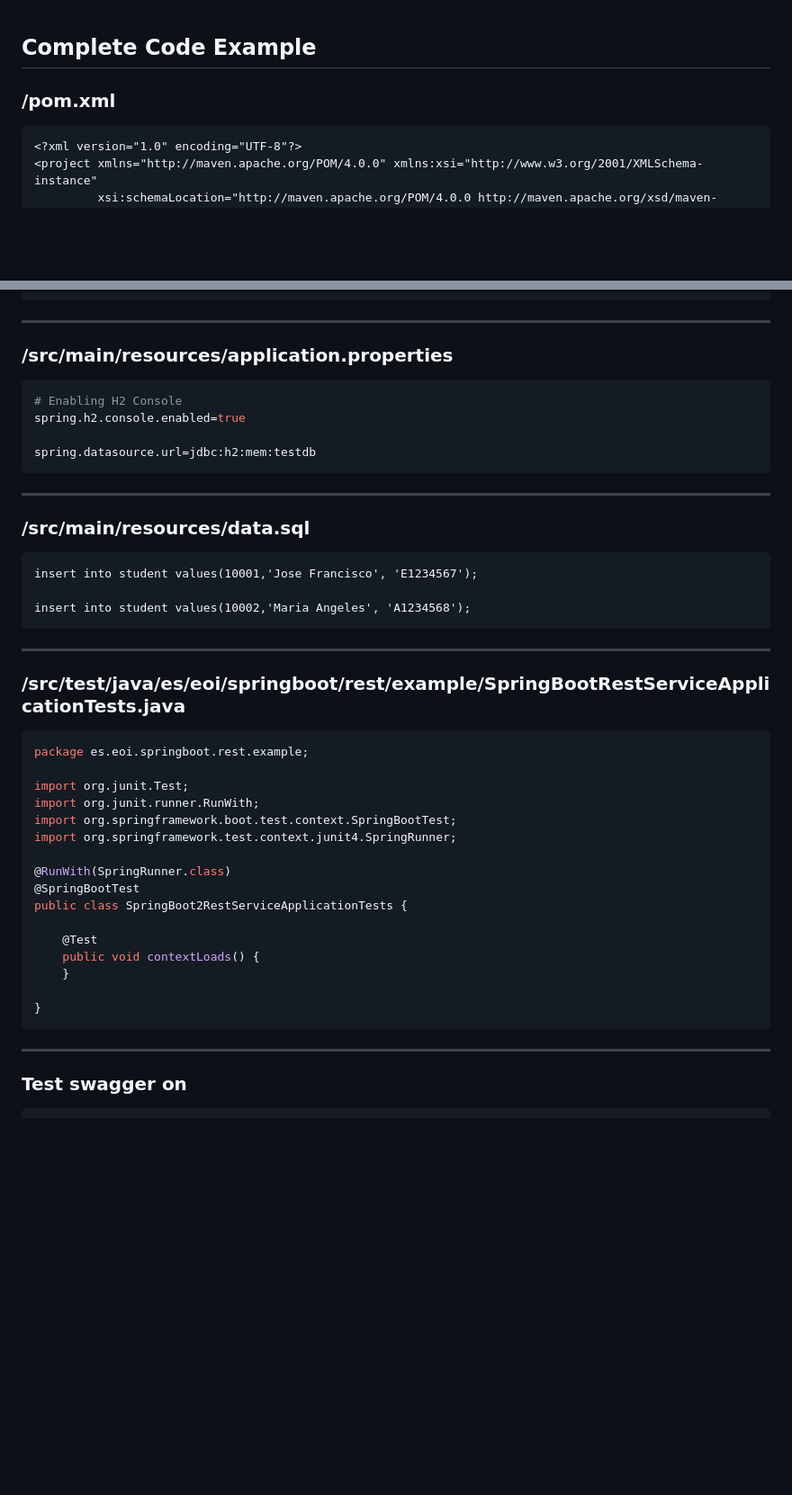
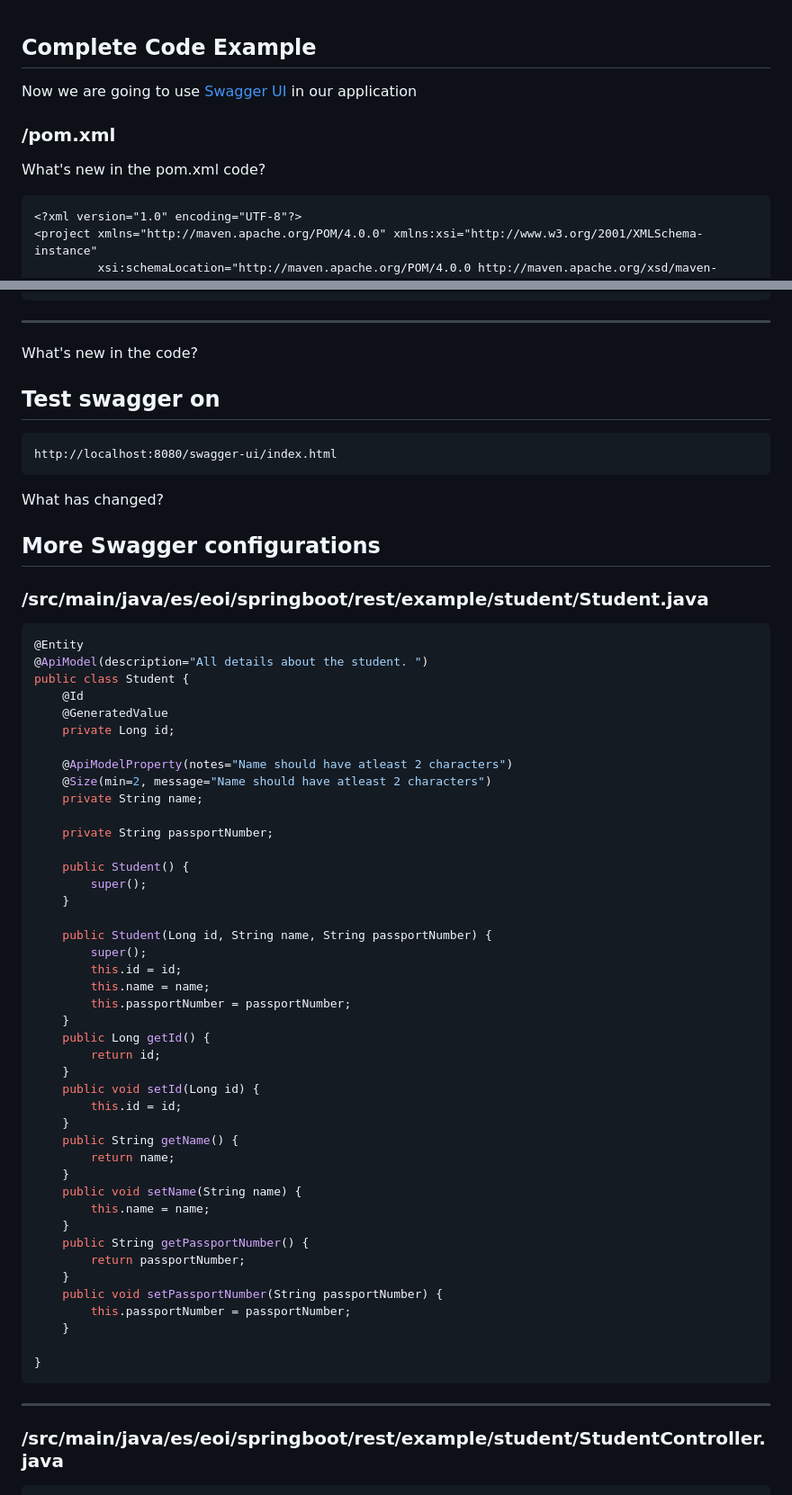
Before and after one commit to josefranciscomunozespinosa/Spring, a Markdown page: spring-boot-rest-service-with-swagger/readme.md, 2 parts joined by grey strips. Shown: that part at 90% size. Rendered like a GitHub page; blank space fills up the shorter version.

````diff
--- a/spring-boot-rest-service-with-swagger/readme.md
+++ b/spring-boot-rest-service-with-swagger/readme.md
@@ -1,8 +1,9 @@
 ## Complete Code Example
 
+Now we are going to use [Swagger UI](https://swagger.io/) in our application
 
 ### /pom.xml
-
+What's new in the pom.xml code?
 ```xml
 <?xml version="1.0" encoding="UTF-8"?>
 <project xmlns="http://maven.apache.org/POM/4.0.0" xmlns:xsi="http://www.w3.org/2001/XMLSchema-instance"
@@ -413,41 +403,61 @@ public class SwaggerConfig {
 ```
 ---
 
-### /src/main/resources/application.properties
+What's new in the code?
 
-```properties
-# Enabling H2 Console
-spring.h2.console.enabled=true
 
-spring.datasource.url=jdbc:h2:mem:testdb
-```
----
+## Test swagger on
 
-### /src/main/resources/data.sql
+    http://localhost:8080/swagger-ui/index.html
 
-```
-insert into student values(10001,'Jose Francisco', 'E1234567');
+What has changed?
 
-insert into student values(10002,'Maria Angeles', 'A1234568');
-```
----
 
-### /src/test/java/es/eoi/springboot/rest/example/SpringBootRestServiceApplicationTests.java
+## More Swagger configurations
+
+### /src/main/java/es/eoi/springboot/rest/example/student/Student.java
 
 ```java
-package es.eoi.springboot.rest.example;
+@Entity
+@ApiModel(description="All details about the student. ")
+public class Student {
+	@Id
+	@GeneratedValue
+	private Long id;
 
-import org.junit.Test;
-import org.junit.runner.RunWith;
-import org.springframework.boot.test.context.SpringBootTest;
-import org.springframework.test.context.junit4.SpringRunner;
+	@ApiModelProperty(notes="Name should have atleast 2 characters")
+	@Size(min=2, message="Name should have atleast 2 characters")
+	private String name;
 
-@RunWith(SpringRunner.class)
-@SpringBootTest
-public class SpringBoot2RestServiceApplicationTests {
+	private String passportNumber;
 
-	@Test
-	public void contextLoads() {
+	public Student() {
+		super();
+	}
+
+	public Student(Long id, String name, String passportNumber) {
+		super();
+		this.id = id;
+		this.name = name;
+		this.passportNumber = passportNumber;
+	}
+	public Long getId() {
+		return id;
+	}
+	public void setId(Long id) {
+		this.id = id;
+	}
+	public String getName() {
+		return name;
+	}
+	public void setName(String name) {
+		this.name = name;
+	}
+	public String getPassportNumber() {
+		return passportNumber;
+	}
+	public void setPassportNumber(String passportNumber) {
+		this.passportNumber = passportNumber;
 	}
 
 }
@@ -455,5 +465,5 @@ public class SpringBoot2RestServiceApplicationTests {
 ---
 
 
-### Test swagger on
+### /src/main/java/es/eoi/springboot/rest/example/student/StudentController.java
 
````
Also changed, not shown: other parts of spring-boot-rest-service-with-swagger/readme.md (+157 -96 lines), spring-boot-rest-service-with-swagger/images/img.png (added), 1 other file.
